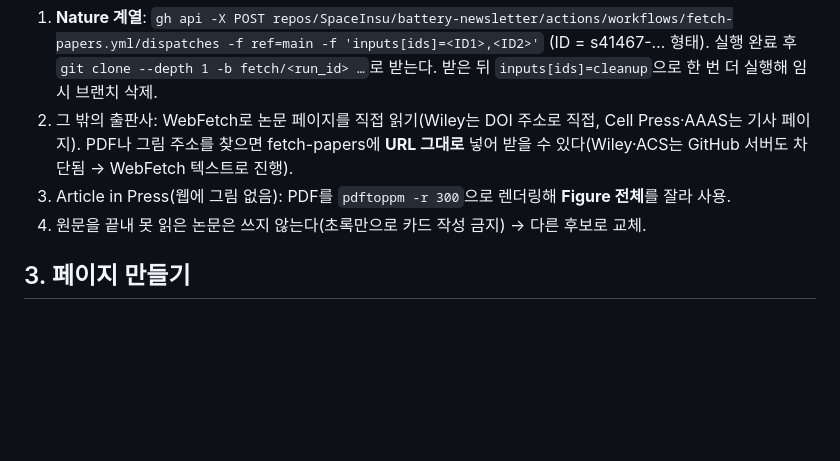
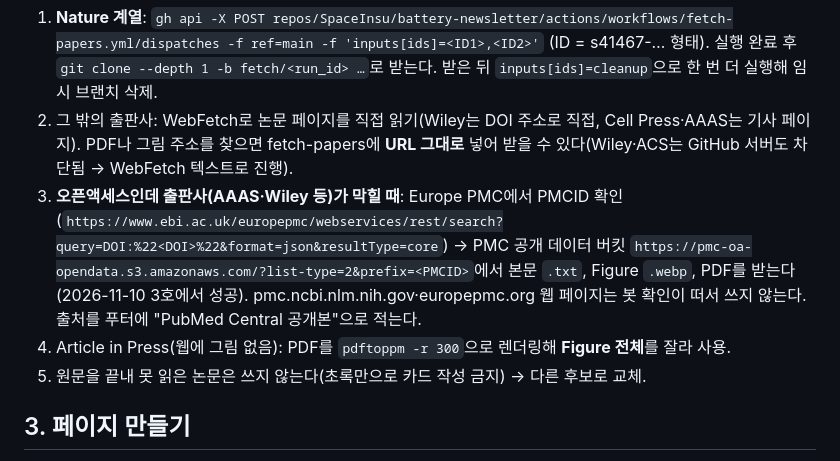
Before and after one commit to SpaceInsu/battery-newsletter, a Markdown page: docs/WEEKLY_RUN.md, the part around the change. Drawn GitHub-style; blank space fills up the shorter version.

Commit message:
WEEKLY_RUN: add PMC open-data route for blocked OA publishers
Co-Authored-By: Claude Opus 5.5 <noreply@anthropic.com>
Claude-Session: https://claude.ai/code/session_01SXeEPXEqKmkvGTcRQE1cwf

```diff
--- a/docs/WEEKLY_RUN.md
+++ b/docs/WEEKLY_RUN.md
@@ -21,8 +21,9 @@
 작업 공간에서 출판사 사이트가 막히는 경우가 많다. 순서대로 시도:
 1. **Nature 계열**: `gh api -X POST repos/SpaceInsu/battery-newsletter/actions/workflows/fetch-papers.yml/dispatches -f ref=main -f 'inputs[ids]=<ID1>,<ID2>'` (ID = s41467-… 형태). 실행 완료 후 `git clone --depth 1 -b fetch/<run_id> …`로 받는다. 받은 뒤 `inputs[ids]=cleanup`으로 한 번 더 실행해 임시 브랜치 삭제.
 2. 그 밖의 출판사: WebFetch로 논문 페이지를 직접 읽기(Wiley는 DOI 주소로 직접, Cell Press·AAAS는 기사 페이지). PDF나 그림 주소를 찾으면 fetch-papers에 **URL 그대로** 넣어 받을 수 있다(Wiley·ACS는 GitHub 서버도 차단됨 → WebFetch 텍스트로 진행).
-3. Article in Press(웹에 그림 없음): PDF를 `pdftoppm -r 300`으로 렌더링해 **Figure 전체**를 잘라 사용.
-4. 원문을 끝내 못 읽은 논문은 쓰지 않는다(초록만으로 카드 작성 금지) → 다른 후보로 교체.
+3. **오픈액세스인데 출판사(AAAS·Wiley 등)가 막힐 때**: Europe PMC에서 PMCID 확인(`https://www.ebi.ac.uk/europepmc/webservices/rest/search?query=DOI:%22<DOI>%22&format=json&resultType=core`) → PMC 공개 데이터 버킷 `https://pmc-oa-opendata.s3.amazonaws.com/?list-type=2&prefix=<PMCID>`에서 본문 `.txt`, Figure `.webp`, PDF를 받는다(2026-11-10 3호에서 성공). pmc.ncbi.nlm.nih.gov·europepmc.org 웹 페이지는 봇 확인이 떠서 쓰지 않는다. 출처를 푸터에 "PubMed Central 공개본"으로 적는다.
+4. Article in Press(웹에 그림 없음): PDF를 `pdftoppm -r 300`으로 렌더링해 **Figure 전체**를 잘라 사용.
+5. 원문을 끝내 못 읽은 논문은 쓰지 않는다(초록만으로 카드 작성 금지) → 다른 후보로 교체.
 
 ## 3. 페이지 만들기
 - `site/issue-NN/index.html`: `site/issue-02/index.html`을 복사해 머리말(title·og·description), 표지, 논문 섹션, 푸터, `var ISSUE='Battery Newsletter No.NN'`을 바꾼다. 스타일·스와이프·확대·질문 버튼 스크립트는 그대로.
```
